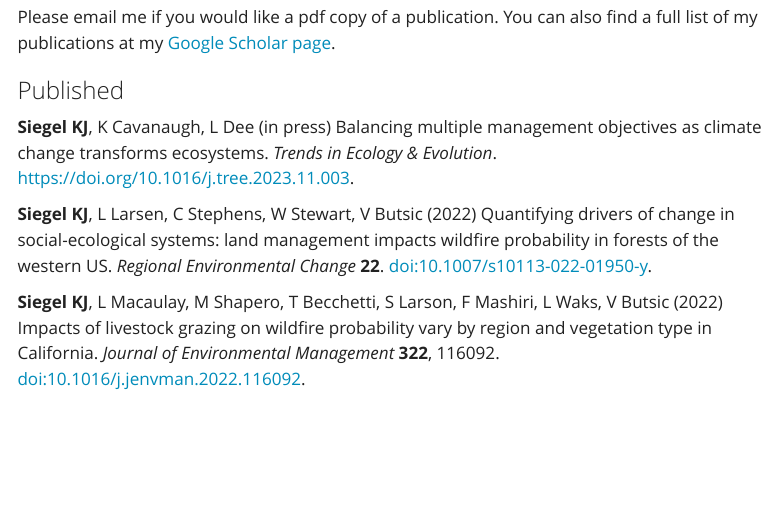
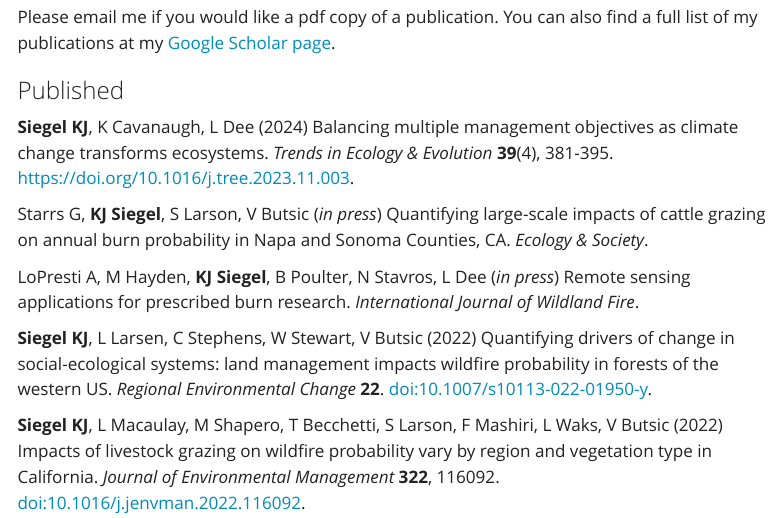
Before and after one commit to katherinesiegel/website, a Quarto document (publications.qmd): the page in a window 1100 px wide, from 130 px down. Rendered offline with R 4.5, knitr and Pandoc in place of Quarto, with nearby package versions; menus at the side of the page are left out.

Commit message:
accepted pubs

```diff
--- a/publications.qmd
+++ b/publications.qmd
@@ -6,8 +6,12 @@ title: "Publications"
 Please email me if you would like a pdf copy of a publication. You can also find a full list of my publications at my [Google Scholar page](https://scholar.google.com/citations?user=IhOqSsIAAAAJ&hl=en&oi=ao).
 
 ### Published
-**Siegel KJ**, K Cavanaugh, L Dee (in press) Balancing multiple management objectives as climate
-change transforms ecosystems. _Trends in Ecology & Evolution_. [https://doi.org/10.1016/j.tree.2023.11.003](https://doi.org/10.1016/j.tree.2023.11.003).
+**Siegel KJ**, K Cavanaugh, L Dee (2024) Balancing multiple management objectives as climate
+change transforms ecosystems. _Trends in Ecology & Evolution_ **39**(4), 381-395. [https://doi.org/10.1016/j.tree.2023.11.003](https://doi.org/10.1016/j.tree.2023.11.003).
+
+Starrs G, **KJ Siegel**, S Larson, V Butsic (_in press_) Quantifying large-scale impacts of cattle grazing on annual burn probability in Napa and Sonoma Counties, CA. _Ecology & Society_.
+
+LoPresti A, M Hayden, **KJ Siegel**, B Poulter, N Stavros, L Dee (_in press_) Remote sensing applications for prescribed burn research. _International Journal of Wildland Fire_.
 
 **Siegel KJ**, L Larsen, C Stephens, W Stewart, V Butsic (2022) Quantifying drivers of change in social-ecological systems: land management impacts wildfire probability in forests of the western US. _Regional Environmental Change_ **22**. [doi:10.1007/s10113-022-01950-y](https://doi.org/10.1007/s10113-022-01950-y).
 
```
Also changed, not shown: docs/search.json, 1 other file.
